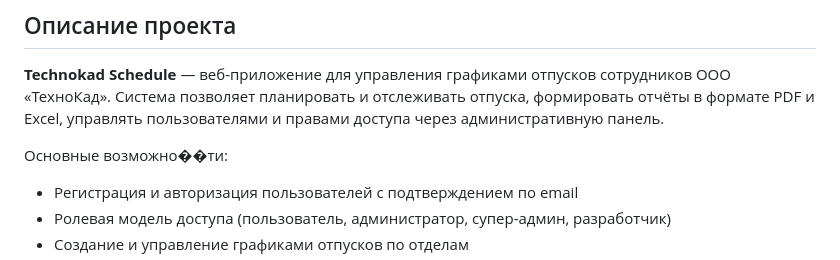
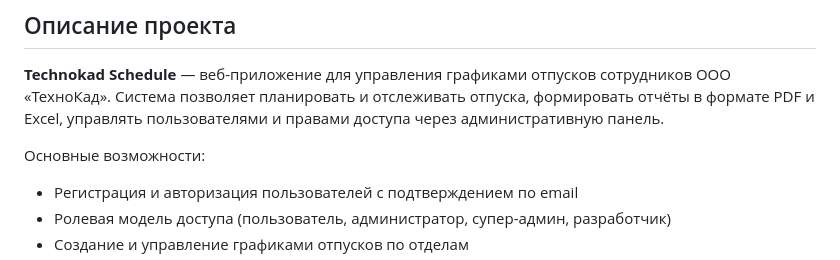
Before and after one commit to fastikHNT/TechnoKad_schedule, a Markdown page: README.md, the part around one of its changes. Drawn GitHub-style.

Commit message:
Обновлён README.md

```diff
--- a/README.md
+++ b/README.md
@@ -4,7 +4,7 @@
 
 **Technokad Schedule** — веб-приложение для управления графиками отпусков сотрудников ООО «ТехноКад». Система позволяет планировать и отслеживать отпуска, формировать отчёты в формате PDF и Excel, управлять пользователями и правами доступа через административную панель.
 
-Основные возможно��ти:
+Основные возможности:
 - Регистрация и авторизация пользователей с подтверждением по email
 - Ролевая модель доступа (пользователь, администратор, супер-админ, разработчик)
 - Создание и управление графиками отпусков по отделам
```
Also changed, not shown: other parts of README.md (+1 -1 lines).
